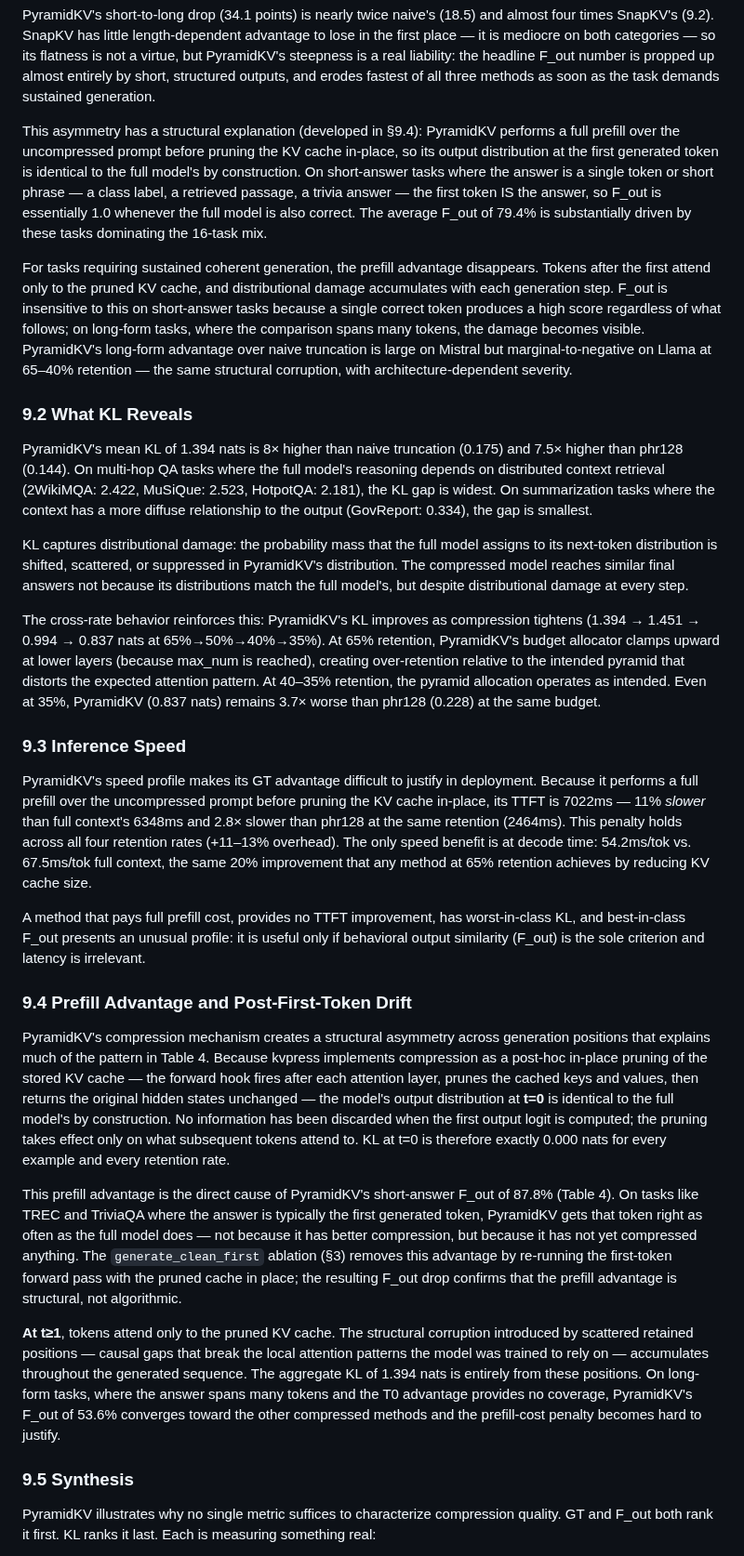
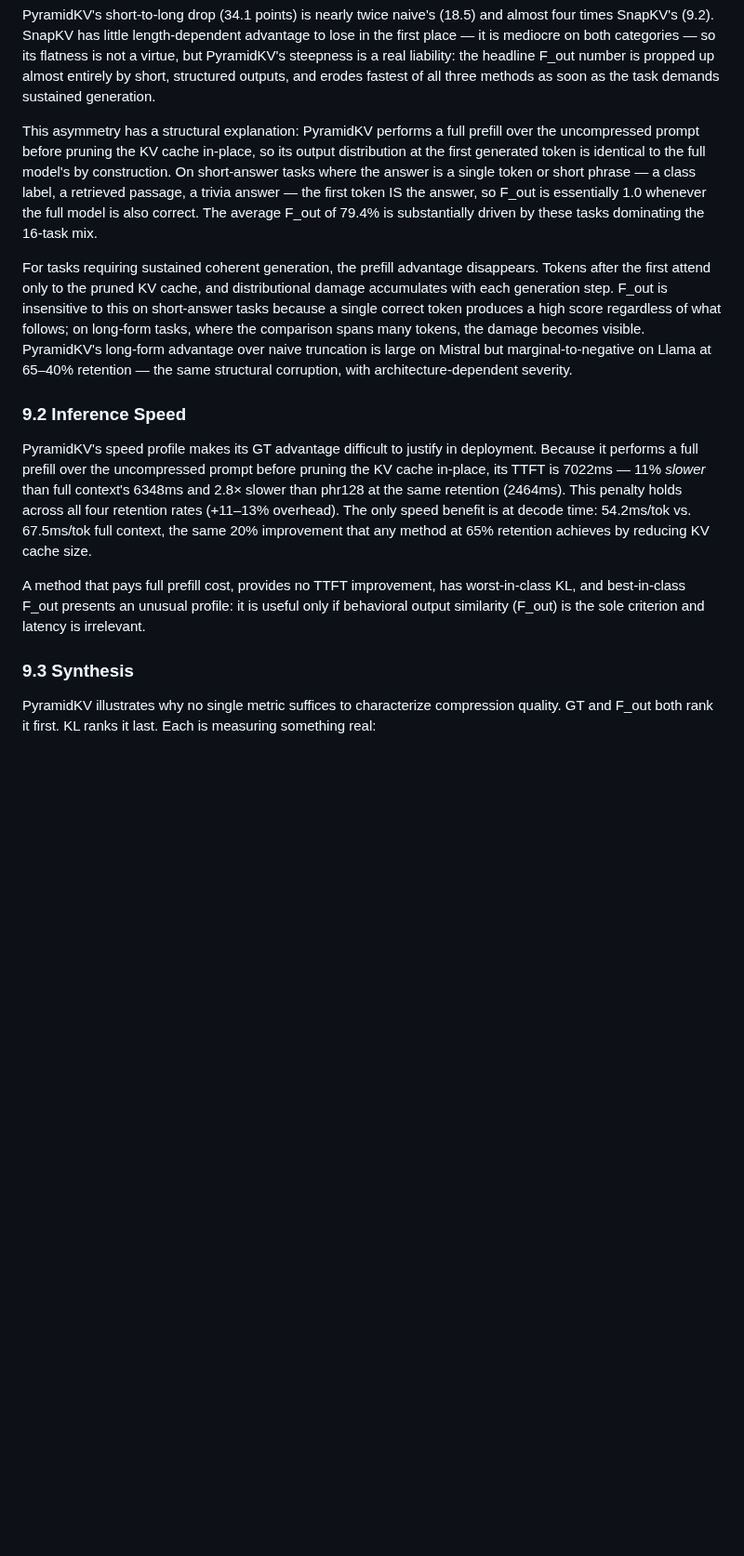
Before and after one commit to benzenecacheq/llmopt, a Markdown page: pprune/paper_phrase_compression.md, the part around one of its changes. Shown at 93% size. Drawn GitHub-style; blank space fills up the shorter version.

Commit message:
Cut §9.2 and §9.4; renumber §9 to three subsections
§9.2 (What KL Reveals) was fully redundant with §8.2 tables and prose.
§9.4 (Prefill Advantage) was redundant with §9.1 after the rewrite.
Remaining: §9.1 What F_out Reveals, §9.2 Inference Speed, §9.3 Synthesis.
Updated cross-references accordingly.

Co-Authored-By: Claude Sonnet 4.6 <noreply@anthropic.com>

```diff
--- a/pprune/paper_phrase_compression.md
+++ b/pprune/paper_phrase_compression.md
@@ -773,33 +773,17 @@ On tasks with longer, free-form outputs, the advantage shrinks and is sometimes
 
 PyramidKV's short-to-long drop (34.1 points) is nearly twice naive's (18.5) and almost four times SnapKV's (9.2). SnapKV has little length-dependent advantage to lose in the first place — it is mediocre on both categories — so its flatness is not a virtue, but PyramidKV's steepness is a real liability: the headline F_out number is propped up almost entirely by short, structured outputs, and erodes fastest of all three methods as soon as the task demands sustained generation.
 
-This asymmetry has a structural explanation (developed in §9.4): PyramidKV performs a full prefill over the uncompressed prompt before pruning the KV cache in-place, so its output distribution at the first generated token is identical to the full model's by construction. On short-answer tasks where the answer is a single token or short phrase — a class label, a retrieved passage, a trivia answer — the first token IS the answer, so F_out is essentially 1.0 whenever the full model is also correct. The average F_out of 79.4% is substantially driven by these tasks dominating the 16-task mix.
+This asymmetry has a structural explanation: PyramidKV performs a full prefill over the uncompressed prompt before pruning the KV cache in-place, so its output distribution at the first generated token is identical to the full model's by construction. On short-answer tasks where the answer is a single token or short phrase — a class label, a retrieved passage, a trivia answer — the first token IS the answer, so F_out is essentially 1.0 whenever the full model is also correct. The average F_out of 79.4% is substantially driven by these tasks dominating the 16-task mix.
 
 For tasks requiring sustained coherent generation, the prefill advantage disappears. Tokens after the first attend only to the pruned KV cache, and distributional damage accumulates with each generation step. F_out is insensitive to this on short-answer tasks because a single correct token produces a high score regardless of what follows; on long-form tasks, where the comparison spans many tokens, the damage becomes visible. PyramidKV's long-form advantage over naive truncation is large on Mistral but marginal-to-negative on Llama at 65–40% retention — the same structural corruption, with architecture-dependent severity.
 
-### 9.2 What KL Reveals
-
-PyramidKV's mean KL of 1.394 nats is 8× higher than naive truncation (0.175) and 7.5× higher than phr128 (0.144). On multi-hop QA tasks where the full model's reasoning depends on distributed context retrieval (2WikiMQA: 2.422, MuSiQue: 2.523, HotpotQA: 2.181), the KL gap is widest. On summarization tasks where the context has a more diffuse relationship to the output (GovReport: 0.334), the gap is smallest.
-
-KL captures distributional damage: the probability mass that the full model assigns to its next-token distribution is shifted, scattered, or suppressed in PyramidKV's distribution. The compressed model reaches similar final answers not because its distributions match the full model's, but despite distributional damage at every step.
-
-The cross-rate behavior reinforces this: PyramidKV's KL improves as compression tightens (1.394 → 1.451 → 0.994 → 0.837 nats at 65%→50%→40%→35%). At 65% retention, PyramidKV's budget allocator clamps upward at lower layers (because max_num is reached), creating over-retention relative to the intended pyramid that distorts the expected attention pattern. At 40–35% retention, the pyramid allocation operates as intended. Even at 35%, PyramidKV (0.837 nats) remains 3.7× worse than phr128 (0.228) at the same budget.
-
-### 9.3 Inference Speed
+### 9.2 Inference Speed
 
 PyramidKV's speed profile makes its GT advantage difficult to justify in deployment. Because it performs a full prefill over the uncompressed prompt before pruning the KV cache in-place, its TTFT is 7022ms — 11% *slower* than full context's 6348ms and 2.8× slower than phr128 at the same retention (2464ms). This penalty holds across all four retention rates (+11–13% overhead). The only speed benefit is at decode time: 54.2ms/tok vs. 67.5ms/tok full context, the same 20% improvement that any method at 65% retention achieves by reducing KV cache size.
 
 A method that pays full prefill cost, provides no TTFT improvement, has worst-in-class KL, and best-in-class F_out presents an unusual profile: it is useful only if behavioral output similarity (F_out) is the sole criterion and latency is irrelevant.
 
-### 9.4 Prefill Advantage and Post-First-Token Drift
-
-PyramidKV's compression mechanism creates a structural asymmetry across generation positions that explains much of the pattern in Table 4. Because kvpress implements compression as a post-hoc in-place pruning of the stored KV cache — the forward hook fires after each attention layer, prunes the cached keys and values, then returns the original hidden states unchanged — the model's output distribution at **t=0** is identical to the full model's by construction. No information has been discarded when the first output logit is computed; the pruning takes effect only on what subsequent tokens attend to. KL at t=0 is therefore exactly 0.000 nats for every example and every retention rate.
-
-This prefill advantage is the direct cause of PyramidKV's short-answer F_out of 87.8% (Table 4). On tasks like TREC and TriviaQA where the answer is typically the first generated token, PyramidKV gets that token right as often as the full model does — not because it has better compression, but because it has not yet compressed anything. The `generate_clean_first` ablation (§3) removes this advantage by re-running the first-token forward pass with the pruned cache in place; the resulting F_out drop confirms that the prefill advantage is structural, not algorithmic.
-
-**At t≥1**, tokens attend only to the pruned KV cache. The structural corruption introduced by scattered retained positions — causal gaps that break the local attention patterns the model was trained to rely on — accumulates throughout the generated sequence. The aggregate KL of 1.394 nats is entirely from these positions. On long-form tasks, where the answer spans many tokens and the T0 advantage provides no coverage, PyramidKV's F_out of 53.6% converges toward the other compressed methods and the prefill-cost penalty becomes hard to justify.
-
-### 9.5 Synthesis
+### 9.3 Synthesis
 
 PyramidKV illustrates why no single metric suffices to characterize compression quality. GT and F_out both rank it first. KL ranks it last. Each is measuring something real:
 
```
Also changed, not shown: other parts of pprune/paper_phrase_compression.md (+1 -1 lines).
